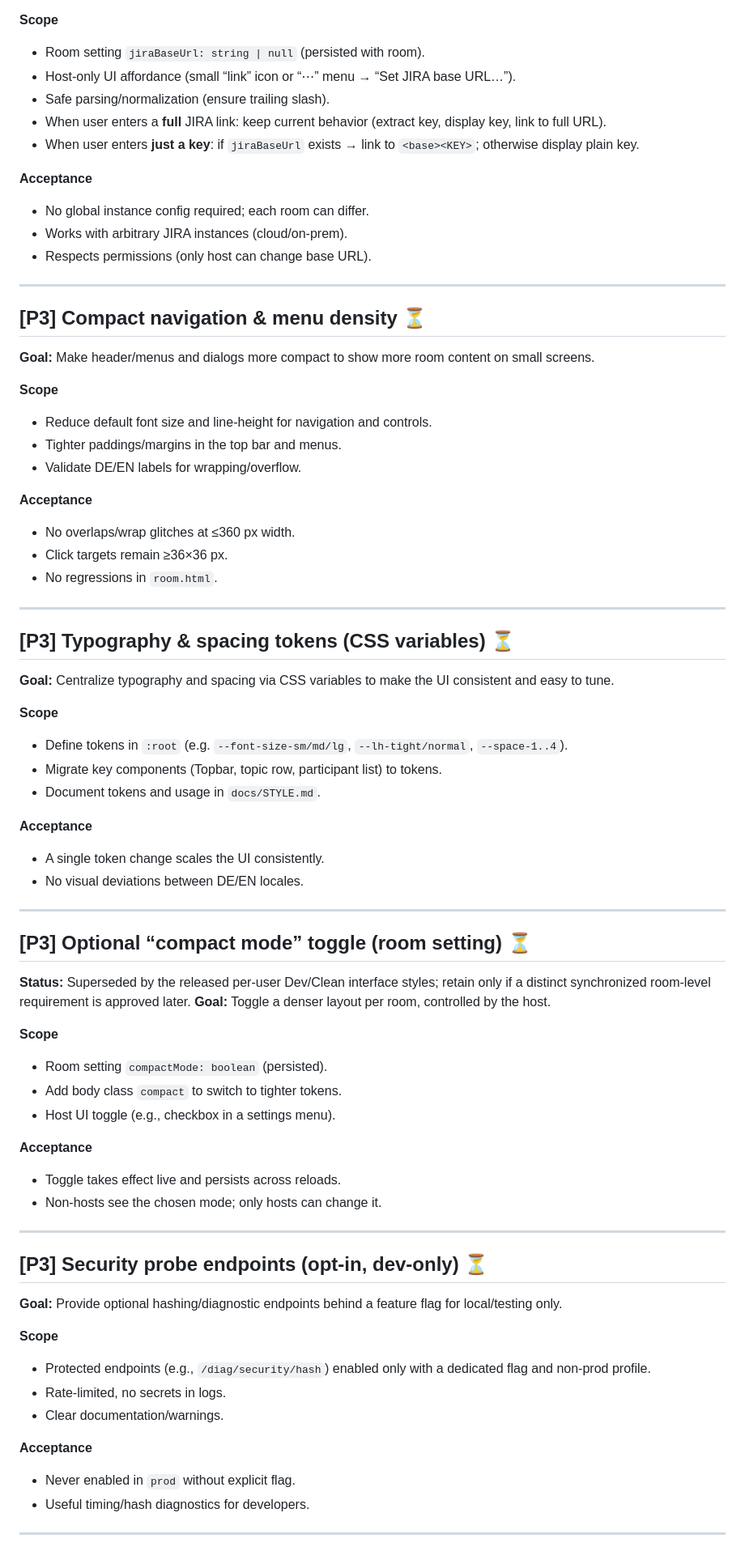
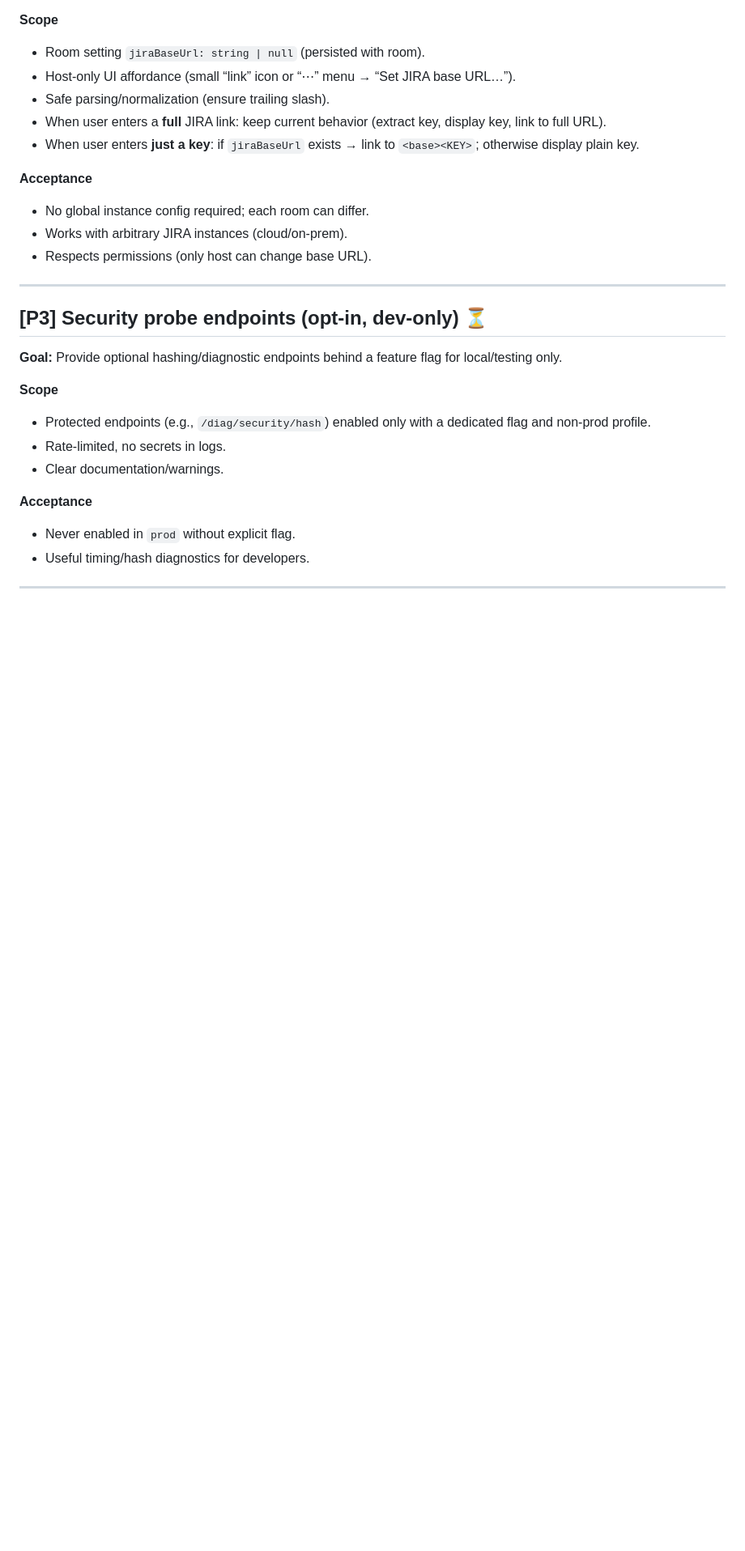
Before and after one commit to nox-vobiscum/estpoker, a Markdown page: docs/BACKLOG.md, the part around one of its changes. Shown at 81% size. Drawn GitHub-style; blank space fills up the shorter version.

```diff
--- a/docs/BACKLOG.md
+++ b/docs/BACKLOG.md
@@ -113,50 +70,6 @@ Status tags:
 
 ---
 
-## [P3] Compact navigation & menu density ⏳
-**Goal:** Make header/menus and dialogs more compact to show more room content on small screens.
-
-**Scope**
-- Reduce default font size and line-height for navigation and controls.
-- Tighter paddings/margins in the top bar and menus.
-- Validate DE/EN labels for wrapping/overflow.
-
-**Acceptance**
-- No overlaps/wrap glitches at ≤360 px width.
-- Click targets remain ≥36×36 px.
-- No regressions in `room.html`.
-
----
-
-## [P3] Typography & spacing tokens (CSS variables) ⏳
-**Goal:** Centralize typography and spacing via CSS variables to make the UI consistent and easy to tune.
-
-**Scope**
-- Define tokens in `:root` (e.g. `--font-size-sm/md/lg`, `--lh-tight/normal`, `--space-1..4`).
-- Migrate key components (Topbar, topic row, participant list) to tokens.
-- Document tokens and usage in `docs/STYLE.md`.
-
-**Acceptance**
-- A single token change scales the UI consistently.
-- No visual deviations between DE/EN locales.
-
----
-
-## [P3] Optional “compact mode” toggle (room setting) ⏳
-**Status:** Superseded by the released per-user Dev/Clean interface styles; retain only if a distinct synchronized room-level requirement is approved later.
-**Goal:** Toggle a denser layout per room, controlled by the host.
-
-**Scope**
-- Room setting `compactMode: boolean` (persisted).
-- Add body class `compact` to switch to tighter tokens.
-- Host UI toggle (e.g., checkbox in a settings menu).
-
-**Acceptance**
-- Toggle takes effect live and persists across reloads.
-- Non-hosts see the chosen mode; only hosts can change it.
-
----
-
 ## [P3] Security probe endpoints (opt-in, dev-only) ⏳
 **Goal:** Provide optional hashing/diagnostic endpoints behind a feature flag for local/testing only.
 
```
Also changed, not shown: other parts of docs/BACKLOG.md (+15 -87 lines).
